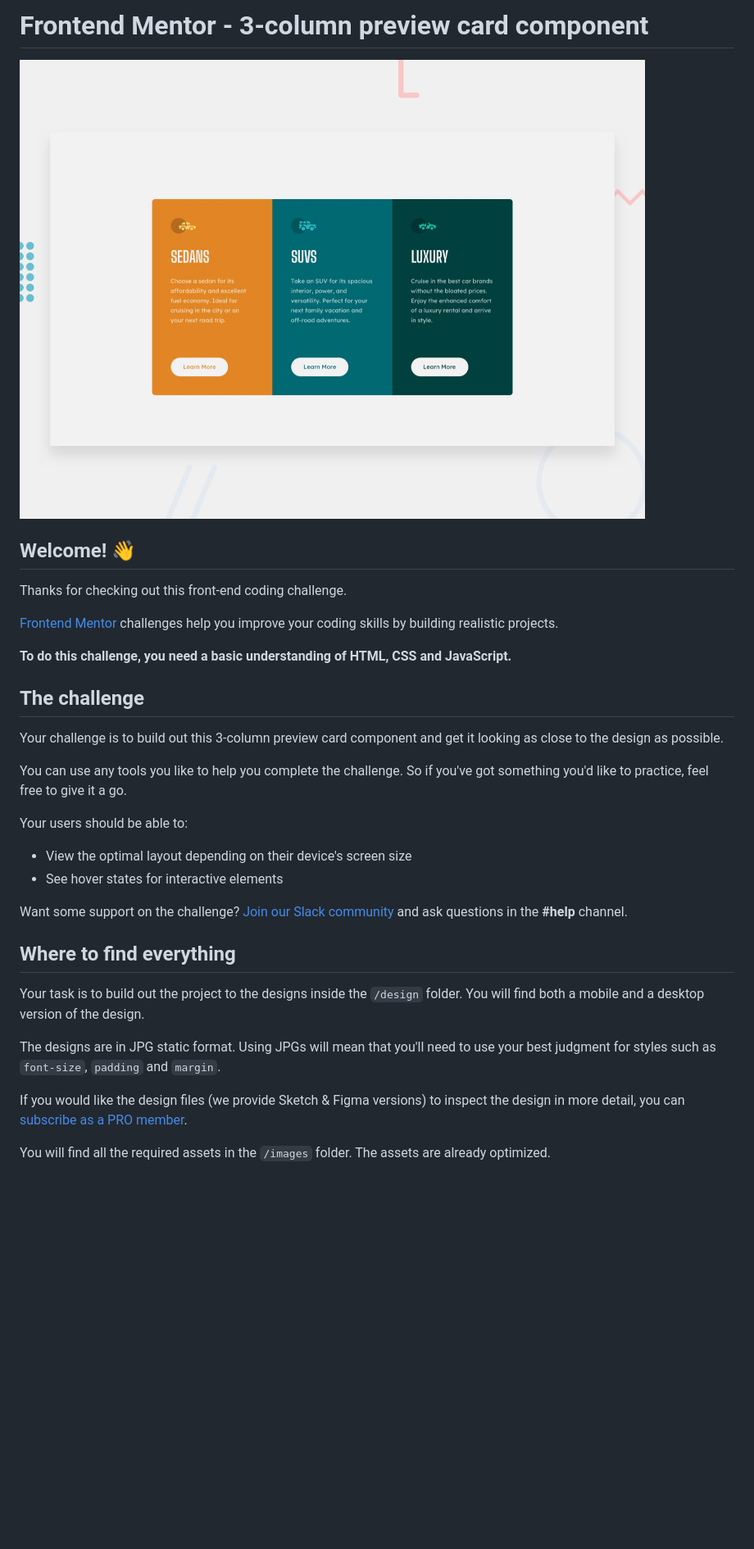
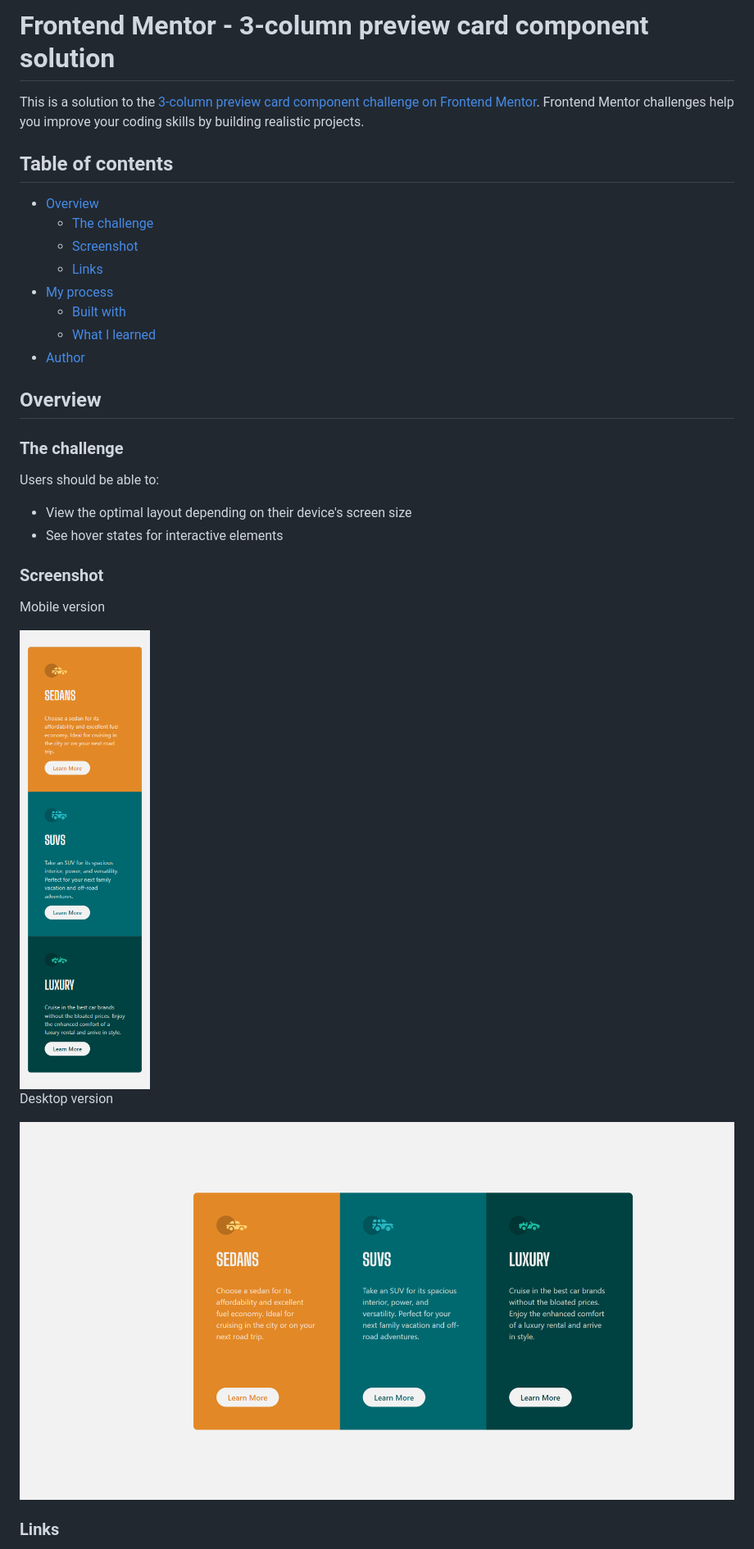
Before and after one commit to ob2code/3-column-preview-card, a Markdown page: README.md, the part around the change printed below. Shown: that part at 82% size. Drawn GitHub-style; pictures changed too: screencapture-desktop.png (added), screencapture-mobile.png (added); blank space fills up the shorter version.

```diff
--- a/README.md
+++ b/README.md
@@ -1,35 +1,36 @@
-# Frontend Mentor - 3-column preview card component
+# Frontend Mentor - 3-column preview card component solution
 
-![Design preview for the 3-column preview card component coding challenge](./design/desktop-preview.jpg)
+This is a solution to the [3-column preview card component challenge on Frontend Mentor](https://www.frontendmentor.io/challenges/3column-preview-card-component-pH92eAR2-). Frontend Mentor challenges help you improve your coding skills by building realistic projects.
 
-## Welcome! 👋
+## Table of contents
 
-Thanks for checking out this front-end coding challenge.
+- [Overview](#overview)
+  - [The challenge](#the-challenge)
+  - [Screenshot](#screenshot)
+  - [Links](#links)
+- [My process](#my-process)
+  - [Built with](#built-with)
+  - [What I learned](#what-i-learned)
+- [Author](#author)
 
-[Frontend Mentor](https://www.frontendmentor.io) challenges help you improve your coding skills by building realistic projects.
+## Overview
 
-**To do this challenge, you need a basic understanding of HTML, CSS and JavaScript.**
+### The challenge
 
-## The challenge
-
-Your challenge is to build out this 3-column preview card component and get it looking as close to the design as possible.
-
-You can use any tools you like to help you complete the challenge. So if you've got something you'd like to practice, feel free to give it a go.
-
-Your users should be able to:
+Users should be able to:
 
 - View the optimal layout depending on their device's screen size
 - See hover states for interactive elements
 
-Want some support on the challenge? [Join our Slack community](https://www.frontendmentor.io/slack) and ask questions in the **#help** channel.
+### Screenshot
 
-## Where to find everything
+Mobile version
 
-Your task is to build out the project to the designs inside the `/design` folder. You will find both a mobile and a desktop version of the design.
+<img src="./screencapture-mobile.png" alt="MarineGEO circle logo" style=" width:40%;"/>
 
-The designs are in JPG static format. Using JPGs will mean that you'll need to use your best judgment for styles such as `font-size`, `padding` and `margin`.
+Desktop version
 
-If you would like the design files (we provide Sketch & Figma versions) to inspect the design in more detail, you can [subscribe as a PRO member](https://www.frontendmentor.io/pro).
+<img src="./screencapture-desktop.png" alt="MarineGEO circle logo" style="height:50%; width:100%;"/>
 
-You will find all the required assets in the `/images` folder. The assets are already optimized.
+### Links
 
```
Also changed, not shown: other parts of README.md (+38 -47 lines), README-template.md (deleted, +0 -111 lines), 3 other files.
